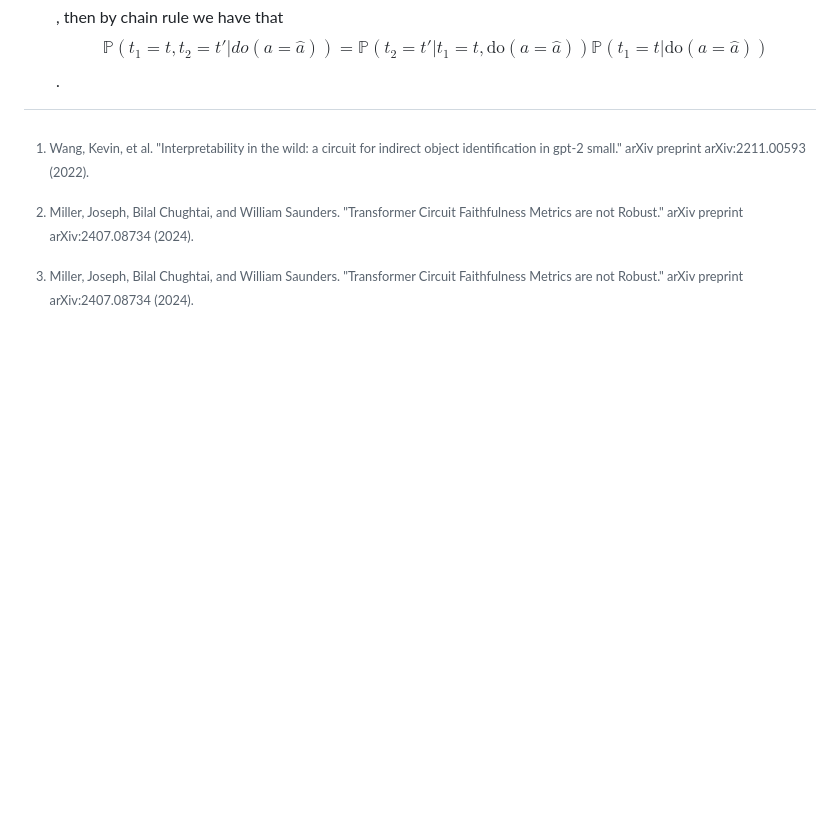
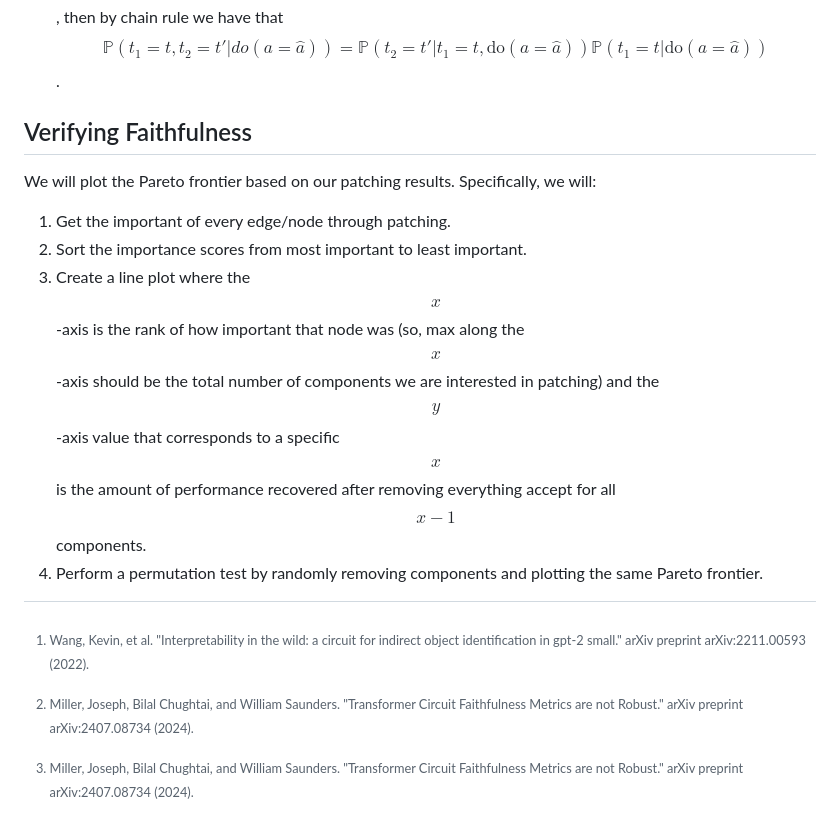
Before and after one commit to alansun17904/mech-arith, a Markdown page: PATCHING.md, the part around the change. Rendered like a GitHub page; blank space fills up the shorter version.

Commit message:
added faithfulness explanations

```diff
--- a/PATCHING.md
+++ b/PATCHING.md
@@ -49,6 +49,20 @@ that $$\mathbb{P}(t_1 = t, t_2 = t' | do(a = \hat a)) =
 \mathbb{P}(t_2 = t' | t_1 = t, \text{do}(a=\hat a))
 \mathbb{P}(t_1 = t | \text{do}(a=\hat a))$$.
 
+## Verifying Faithfulness
+We will plot the Pareto frontier based on our patching results. Specifically,
+we will:
+
+1. Get the important of every edge/node through patching.
+2. Sort the importance scores from most important to least important.
+3. Create a line plot where the $$x$$-axis is the rank of how important that
+node was (so, max along the $$x$$-axis should be the total number of components
+we are interested in patching) and the $$y$$-axis value that corresponds to a
+specific $$x$$ is the amount of performance recovered after removing everything
+accept for all $$x-1$$ components.
+4. Perform a permutation test by randomly removing components and plotting the same
+Pareto frontier.
+
 
 [^1]: Miller, Joseph, Bilal Chughtai, and William Saunders. "Transformer Circuit Faithfulness Metrics are not Robust." arXiv preprint arXiv:2407.08734 (2024).
 
```
